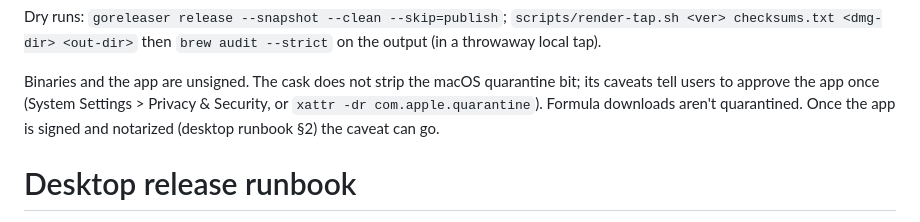
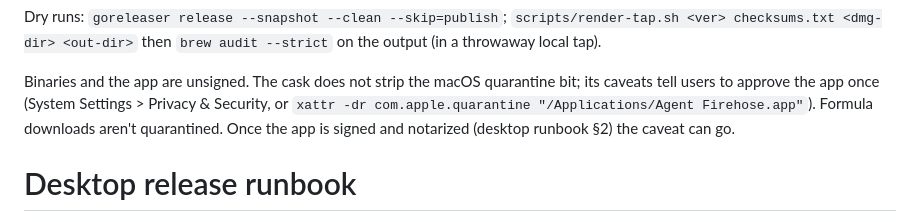
Before and after one commit to treetopdevs/llm-firehose, a Markdown page: docs/release-runbook.md, the part around the change. Rendered like a GitHub page.

Commit message:
docs(runbook): give the xattr command its target path

```diff
--- a/docs/release-runbook.md
+++ b/docs/release-runbook.md
@@ -34,7 +34,8 @@ Dry runs: `goreleaser release --snapshot --clean --skip=publish`;
 
 Binaries and the app are unsigned. The cask does not strip the macOS
 quarantine bit; its caveats tell users to approve the app once (System
-Settings > Privacy & Security, or `xattr -dr com.apple.quarantine`). Formula
+Settings > Privacy & Security, or
+`xattr -dr com.apple.quarantine "/Applications/Agent Firehose.app"`). Formula
 downloads aren't quarantined. Once the app is signed and notarized (desktop
 runbook §2) the caveat can go.
 
```
